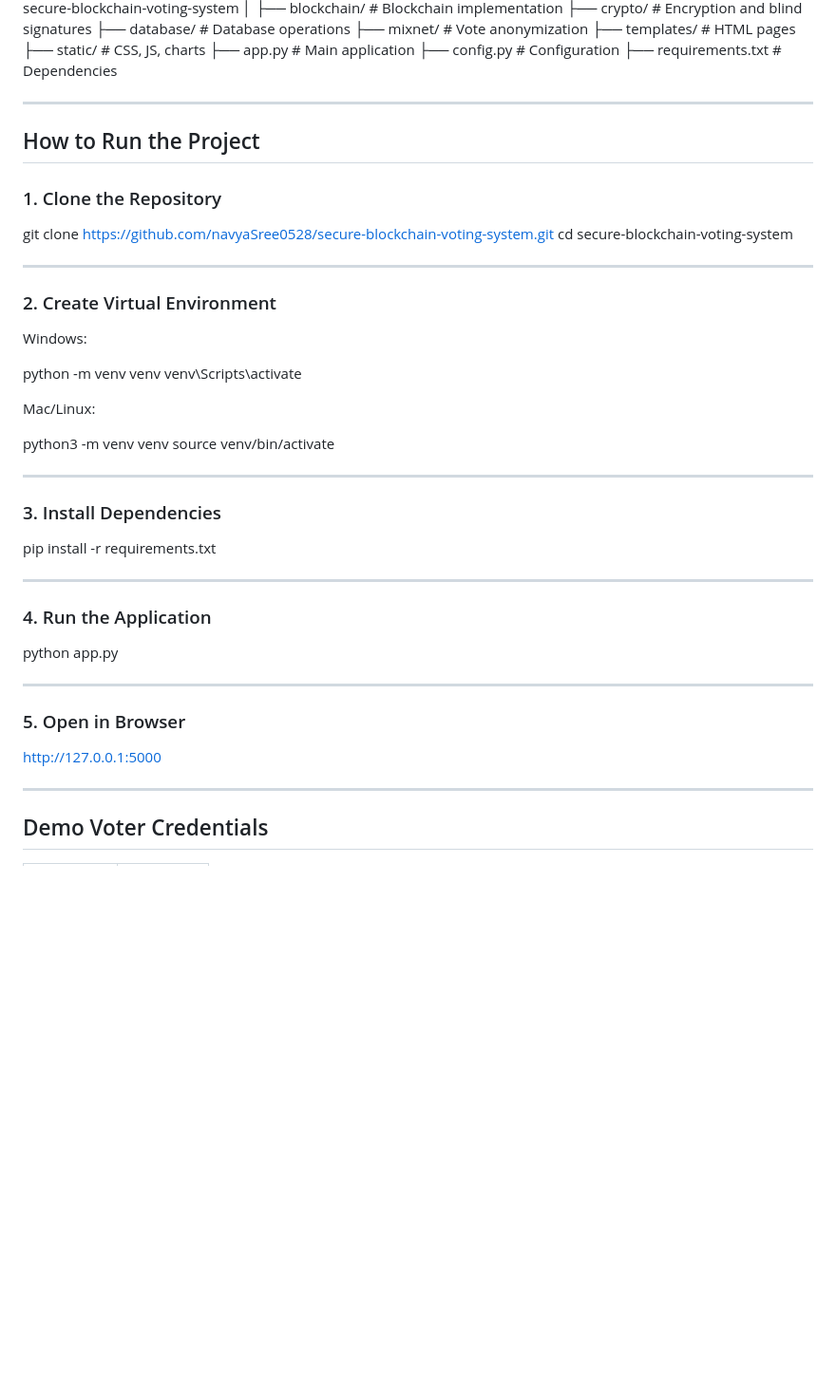
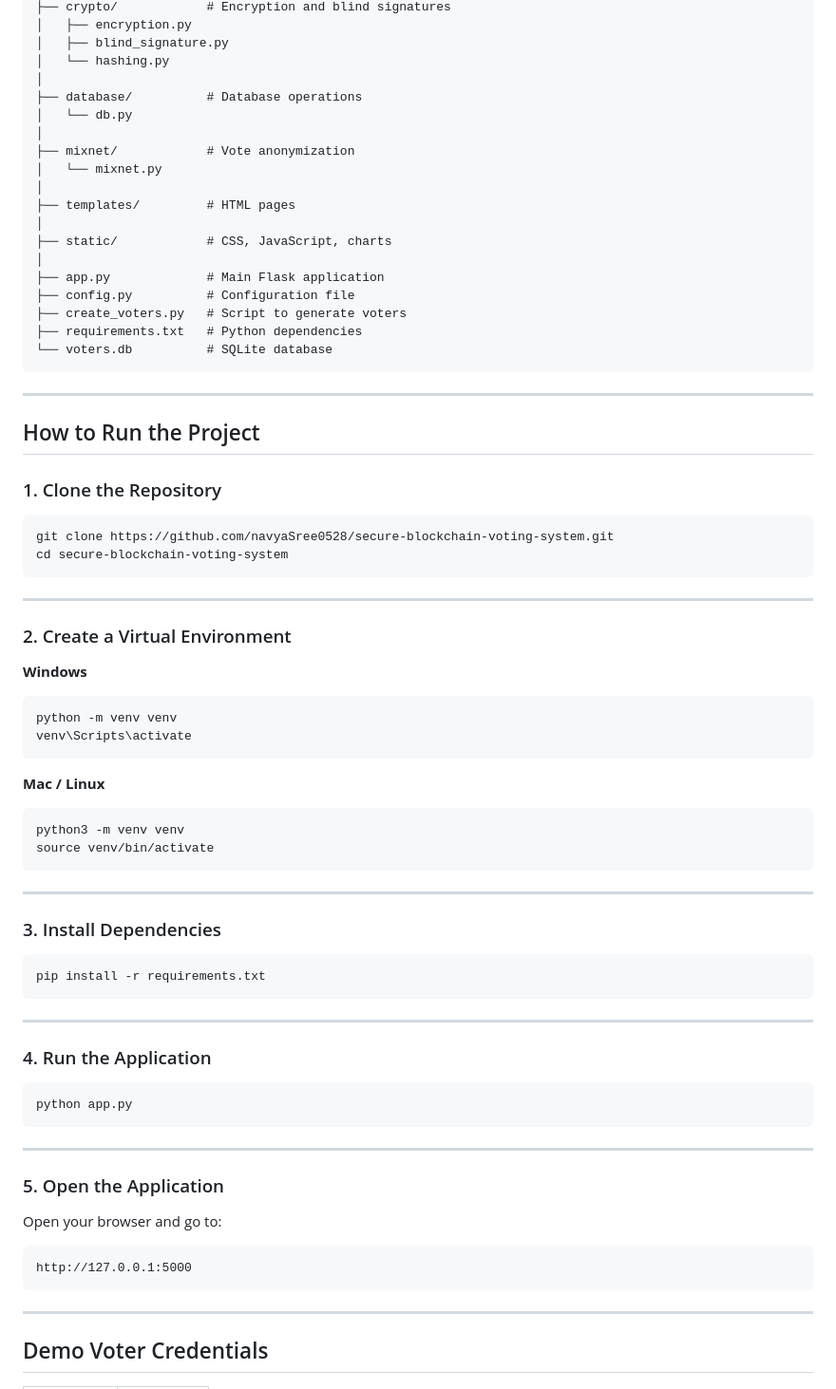
Before and after one commit to navyaSree0528/secure-blockchain-voting-system, a Markdown page: README.md, the part around one of its changes. Shown at 95% size. Rendered like a GitHub page; blank space fills up the shorter version.

````diff
--- a/README.md
+++ b/README.md
@@ -69,12 +84,24 @@ secure-blockchain-voting-system
 ├── crypto/            # Encryption and blind signatures
+│   ├── encryption.py
+│   ├── blind_signature.py
+│   └── hashing.py
+│
 ├── database/          # Database operations
+│   └── db.py
+│
 ├── mixnet/            # Vote anonymization
+│   └── mixnet.py
+│
 ├── templates/         # HTML pages
-├── static/            # CSS, JS, charts
-├── app.py             # Main application
-├── config.py          # Configuration
-├── requirements.txt   # Dependencies
-
+│
+├── static/            # CSS, JavaScript, charts
+│
+├── app.py             # Main Flask application
+├── config.py          # Configuration file
+├── create_voters.py   # Script to generate voters
+├── requirements.txt   # Python dependencies
+└── voters.db          # SQLite database
+```
 
 ---
 
@@ -82,52 +109,54 @@ secure-blockchain-voting-system
 
 ### 1. Clone the Repository
 
-
+```bash
 git clone https://github.com/navyaSree0528/secure-blockchain-voting-system.git
 cd secure-blockchain-voting-system
-
+```
 
 ---
 
-### 2. Create Virtual Environment
+### 2. Create a Virtual Environment
 
-Windows:
+**Windows**
 
-
+```bash
 python -m venv venv
 venv\Scripts\activate
+```
 
+**Mac / Linux**
 
-Mac/Linux:
-
-
+```bash
 python3 -m venv venv
 source venv/bin/activate
-
+```
 
 ---
 
 ### 3. Install Dependencies
 
-
+```bash
 pip install -r requirements.txt
-
+```
 
 ---
 
 ### 4. Run the Application
 
-
+```bash
 python app.py
-
+```
 
 ---
 
-### 5. Open in Browser
+### 5. Open the Application
 
+Open your browser and go to:
 
+```
 http://127.0.0.1:5000
-
+```
 
 ---
 
````
Also changed, not shown: other parts of README.md (+75 -59 lines).
